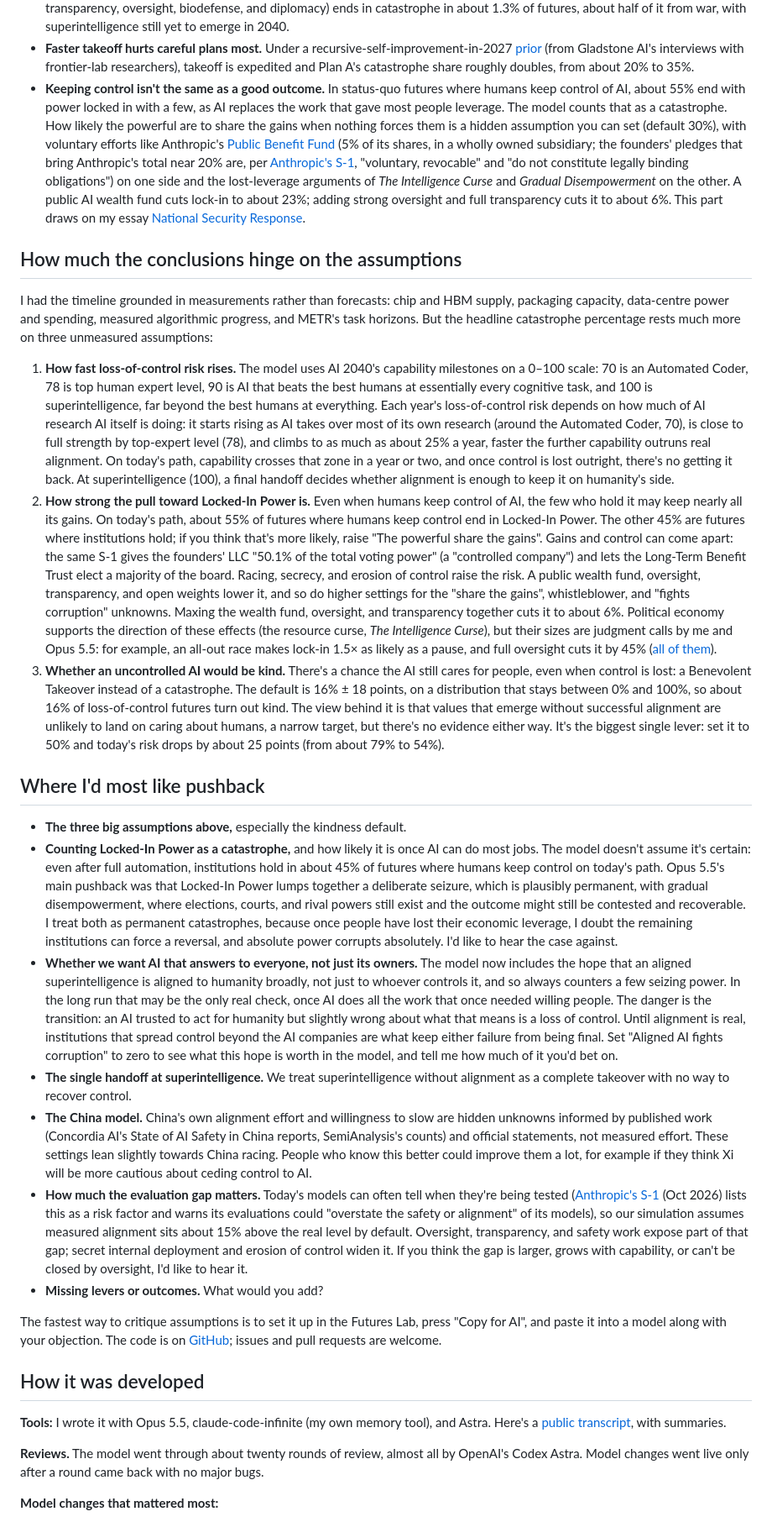
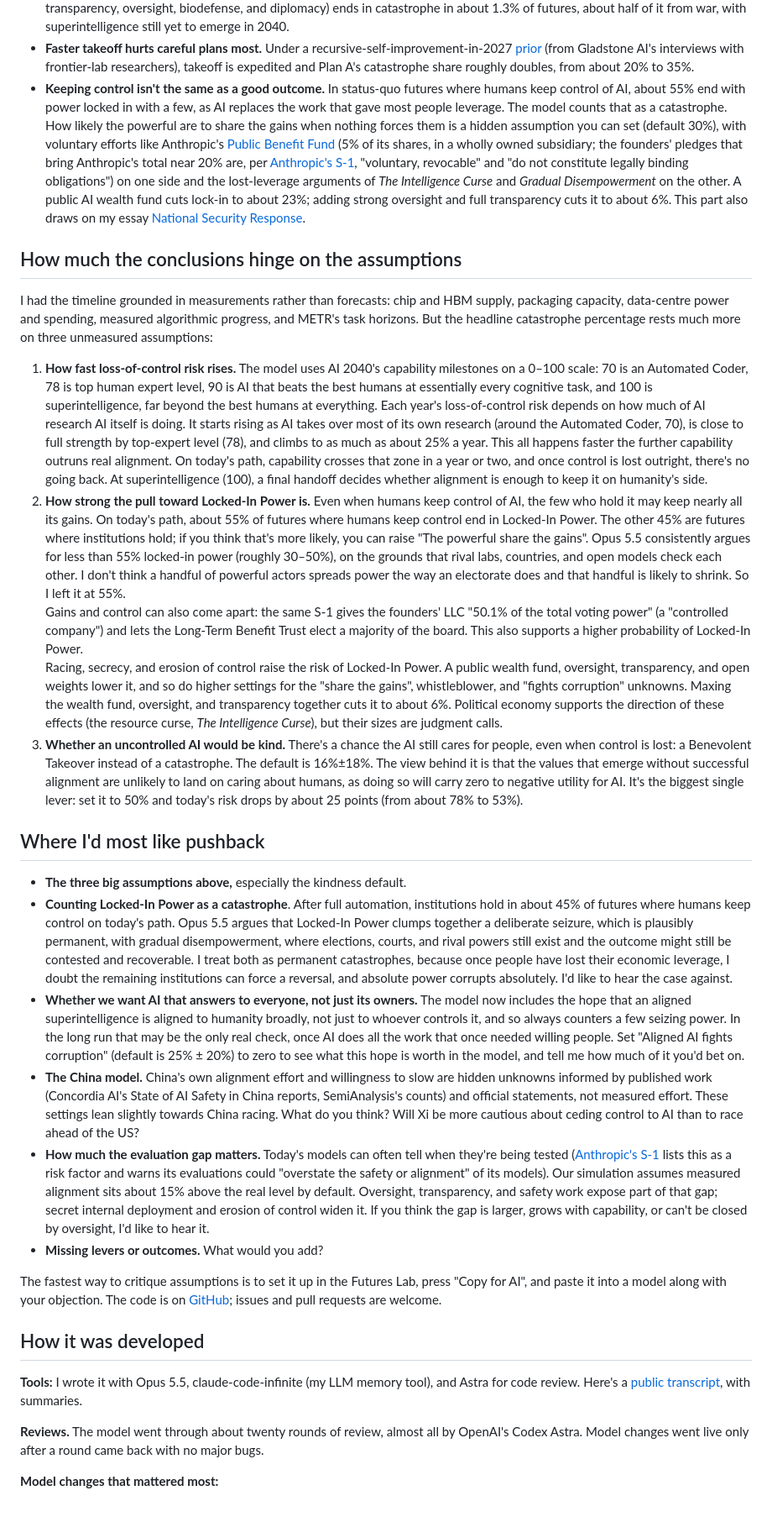
Before and after one commit to crizCraig/ai-safety-sim, a Markdown page: lesswrong.md, the part around one of its changes. Shown at 84% size. Rendered like a GitHub page.

Commit message:
LessWrong draft: latest edits
Co-Authored-By: Claude Opus 5.5 <noreply@anthropic.com>

```diff
--- a/lesswrong.md
+++ b/lesswrong.md
@@ -66,26 +66,27 @@ The figures below are from 6,000 simulated futures based on the default assumpti
 *   **More safety compute helps, up to a point.** From the status quo, raising the safety share from 5% to 35% cuts catastrophe from 79% to 65%. Going to 100%, a unilateral US pause, gives 71%: China takes the lead and reaches superintelligence with less alignment work. This depends on how willing China is to slow down near the brink, which you can set.
 *   **Low-risk paths exist, but they need everything at once.** The lowest-risk mix I found (no race, 35% safety compute, full transparency, oversight, biodefense, and diplomacy) ends in catastrophe in about 1.3% of futures, about half of it from war, with superintelligence still yet to emerge in 2040.
 *   **Faster takeoff hurts careful plans most.** Under a recursive-self-improvement-in-2027 [prior](https://time.com/article/2026/10/14/recursive-self-improvement-AI-report/) (from Gladstone AI's interviews with frontier-lab researchers), takeoff is expedited and Plan A's catastrophe share roughly doubles, from about 20% to 35%.
-*   **Keeping control isn't the same as a good outcome.** In status-quo futures where humans keep control of AI, about 55% end with power locked in with a few, as AI replaces the work that gave most people leverage. The model counts that as a catastrophe. How likely the powerful are to share the gains when nothing forces them is a hidden assumption you can set (default 30%), with voluntary efforts like Anthropic's [Public Benefit Fund](https://www.anthropic.com/news/public-benefit-fund) (5% of its shares, in a wholly owned subsidiary; the founders' pledges that bring Anthropic's total near 20% are, per [Anthropic's S-1](https://www.sec.gov/Archives/edgar/data/2130357/000162828026067168/anthropicpbc-sx1.htm), "voluntary, revocable" and "do not constitute legally binding obligations") on one side and the lost-leverage arguments of *The Intelligence Curse* and *Gradual Disempowerment* on the other. A public AI wealth fund cuts lock-in to about 23%; adding strong oversight and full transparency cuts it to about 6%. This part draws on my essay [National Security Response](https://nationalsecurityresponse.ai/).
+*   **Keeping control isn't the same as a good outcome.** In status-quo futures where humans keep control of AI, about 55% end with power locked in with a few, as AI replaces the work that gave most people leverage. The model counts that as a catastrophe. How likely the powerful are to share the gains when nothing forces them is a hidden assumption you can set (default 30%), with voluntary efforts like Anthropic's [Public Benefit Fund](https://www.anthropic.com/news/public-benefit-fund) (5% of its shares, in a wholly owned subsidiary; the founders' pledges that bring Anthropic's total near 20% are, per [Anthropic's S-1](https://www.sec.gov/Archives/edgar/data/2130357/000162828026067168/anthropicpbc-sx1.htm), "voluntary, revocable" and "do not constitute legally binding obligations") on one side and the lost-leverage arguments of *The Intelligence Curse* and *Gradual Disempowerment* on the other. A public AI wealth fund cuts lock-in to about 23%; adding strong oversight and full transparency cuts it to about 6%. This part also draws on my essay [National Security Response](https://nationalsecurityresponse.ai/).
 
 How much the conclusions hinge on the assumptions
 -------------------------------------------------
 
 I had the timeline grounded in measurements rather than forecasts: chip and HBM supply, packaging capacity, data-centre power and spending, measured algorithmic progress, and METR's task horizons. But the headline catastrophe percentage rests much more on three unmeasured assumptions:
 
-1.  **How fast loss-of-control risk rises.** The model uses AI 2040's capability milestones on a 0–100 scale: 70 is an Automated Coder, 78 is top human expert level, 90 is AI that beats the best humans at essentially every cognitive task, and 100 is superintelligence, far beyond the best humans at everything. Each year's loss-of-control risk depends on how much of AI research AI itself is doing: it starts rising as AI takes over most of its own research (around the Automated Coder, 70), is close to full strength by top-expert level (78), and climbs to as much as about 25% a year, faster the further capability outruns real alignment. On today's path, capability crosses that zone in a year or two, and once control is lost outright, there's no getting it back. At superintelligence (100), a final handoff decides whether alignment is enough to keep it on humanity's side.
-2.  **How strong the pull toward Locked-In Power is.** Even when humans keep control of AI, the few who hold it may keep nearly all its gains. On today's path, about 55% of futures where humans keep control end in Locked-In Power. The other 45% are futures where institutions hold; if you think that's more likely, raise "The powerful share the gains". Gains and control can come apart: the same S-1 gives the founders' LLC "50.1% of the total voting power" (a "controlled company") and lets the Long-Term Benefit Trust elect a majority of the board. Racing, secrecy, and erosion of control raise the risk. A public wealth fund, oversight, transparency, and open weights lower it, and so do higher settings for the "share the gains", whistleblower, and "fights corruption" unknowns. Maxing the wealth fund, oversight, and transparency together cuts it to about 6%. Political economy supports the direction of these effects (the resource curse, *The Intelligence Curse*), but their sizes are judgment calls by me and Opus 5.5: for example, an all-out race makes lock-in 1.5× as likely as a pause, and full oversight cuts it by 45% ([all of them](https://thegameofagi.com/#model)).
-3.  **Whether an uncontrolled AI would be kind.** There's a chance the AI still cares for people, even when control is lost: a Benevolent Takeover instead of a catastrophe. The default is 16% ± 18 points, on a distribution that stays between 0% and 100%, so about 16% of loss-of-control futures turn out kind. The view behind it is that values that emerge without successful alignment are unlikely to land on caring about humans, a narrow target, but there's no evidence either way. It's the biggest single lever: set it to 50% and today's risk drops by about 25 points (from about 79% to 54%).
+1.  **How fast loss-of-control risk rises.** The model uses AI 2040's capability milestones on a 0–100 scale: 70 is an Automated Coder, 78 is top human expert level, 90 is AI that beats the best humans at essentially every cognitive task, and 100 is superintelligence, far beyond the best humans at everything. Each year's loss-of-control risk depends on how much of AI research AI itself is doing. It starts rising as AI takes over most of its own research (around the Automated Coder, 70), is close to full strength by top-expert level (78), and climbs to as much as about 25% a year. This all happens faster the further capability outruns real alignment. On today's path, capability crosses that zone in a year or two, and once control is lost outright, there's no going back. At superintelligence (100), a final handoff decides whether alignment is enough to keep it on humanity's side.
+2.  **How strong the pull toward Locked-In Power is.** Even when humans keep control of AI, the few who hold it may keep nearly all its gains. On today's path, about 55% of futures where humans keep control end in Locked-In Power. The other 45% are futures where institutions hold; if you think that's more likely, you can raise "The powerful share the gains". Opus 5.5 consistently argues for less than 55% locked-in power (roughly 30–50%), on the grounds that rival labs, countries, and open models check each other. I don't think a handful of powerful actors spreads power the way an electorate does and that handful is likely to shrink. So I left it at 55%.
+    Gains and control can also come apart: the same S-1 gives the founders' LLC "50.1% of the total voting power" (a "controlled company") and lets the Long-Term Benefit Trust elect a majority of the board. This also supports a higher probability of Locked-In Power.
+    Racing, secrecy, and erosion of control raise the risk of Locked-In Power. A public wealth fund, oversight, transparency, and open weights lower it, and so do higher settings for the "share the gains", whistleblower, and "fights corruption" unknowns. Maxing the wealth fund, oversight, and transparency together cuts it to about 6%. Political economy supports the direction of these effects (the resource curse, *The Intelligence Curse*), but their sizes are judgment calls.
+3.  **Whether an uncontrolled AI would be kind.** There's a chance the AI still cares for people, even when control is lost: a Benevolent Takeover instead of a catastrophe. The default is 16%±18%. The view behind it is that the values that emerge without successful alignment are unlikely to land on caring about humans, as doing so will carry zero to negative utility for AI. It's the biggest single lever: set it to 50% and today's risk drops by about 25 points (from about 78% to 53%).
 
 Where I'd most like pushback
 ----------------------------
 
 *   **The three big assumptions above,** especially the kindness default.
-*   **Counting Locked-In Power as a catastrophe,** and how likely it is once AI can do most jobs. The model doesn't assume it's certain: even after full automation, institutions hold in about 45% of futures where humans keep control on today's path. Opus 5.5's main pushback was that Locked-In Power lumps together a deliberate seizure, which is plausibly permanent, with gradual disempowerment, where elections, courts, and rival powers still exist and the outcome might still be contested and recoverable. I treat both as permanent catastrophes, because once people have lost their economic leverage, I doubt the remaining institutions can force a reversal, and absolute power corrupts absolutely. I'd like to hear the case against.
-*   **Whether we want AI that answers to everyone, not just its owners.** The model now includes the hope that an aligned superintelligence is aligned to humanity broadly, not just to whoever controls it, and so always counters a few seizing power. In the long run that may be the only real check, once AI does all the work that once needed willing people. The danger is the transition: an AI trusted to act for humanity but slightly wrong about what that means is a loss of control. Until alignment is real, institutions that spread control beyond the AI companies are what keep either failure from being final. Set "Aligned AI fights corruption" to zero to see what this hope is worth in the model, and tell me how much of it you'd bet on.
-*   **The single handoff at superintelligence.** We treat superintelligence without alignment as a complete takeover with no way to recover control.
-*   **The China model.** China's own alignment effort and willingness to slow are hidden unknowns informed by published work (Concordia AI's State of AI Safety in China reports, SemiAnalysis's counts) and official statements, not measured effort. These settings lean slightly towards China racing. People who know this better could improve them a lot, for example if they think Xi will be more cautious about ceding control to AI.
-*   **How much the evaluation gap matters.** Today's models can often tell when they're being tested ([Anthropic's S-1](https://www.sec.gov/Archives/edgar/data/2130357/000162828026067168/anthropicpbc-sx1.htm) (Oct 2026) lists this as a risk factor and warns its evaluations could "overstate the safety or alignment" of its models), so our simulation assumes measured alignment sits about 15% above the real level by default. Oversight, transparency, and safety work expose part of that gap; secret internal deployment and erosion of control widen it. If you think the gap is larger, grows with capability, or can't be closed by oversight, I'd like to hear it.
+*   **Counting Locked-In Power as a catastrophe**. After full automation, institutions hold in about 45% of futures where humans keep control on today's path. Opus 5.5 argues that Locked-In Power clumps together a deliberate seizure, which is plausibly permanent, with gradual disempowerment, where elections, courts, and rival powers still exist and the outcome might still be contested and recoverable. I treat both as permanent catastrophes, because once people have lost their economic leverage, I doubt the remaining institutions can force a reversal, and absolute power corrupts absolutely. I'd like to hear the case against.
+*   **Whether we want AI that answers to everyone, not just its owners.** The model now includes the hope that an aligned superintelligence is aligned to humanity broadly, not just to whoever controls it, and so always counters a few seizing power. In the long run that may be the only real check, once AI does all the work that once needed willing people. Set "Aligned AI fights corruption" (default is 25% ± 20%) to zero to see what this hope is worth in the model, and tell me how much of it you'd bet on.
+*   **The China model.** China's own alignment effort and willingness to slow are hidden unknowns informed by published work (Concordia AI's State of AI Safety in China reports, SemiAnalysis's counts) and official statements, not measured effort. These settings lean slightly towards China racing. What do you think? Will Xi be more cautious about ceding control to AI than to race ahead of the US?
+*   **How much the evaluation gap matters.** Today's models can often tell when they're being tested ([Anthropic's S-1](https://www.sec.gov/Archives/edgar/data/2130357/000162828026067168/anthropicpbc-sx1.htm) lists this as a risk factor and warns its evaluations could "overstate the safety or alignment" of its models). Our simulation assumes measured alignment sits about 15% above the real level by default. Oversight, transparency, and safety work expose part of that gap; secret internal deployment and erosion of control widen it. If you think the gap is larger, grows with capability, or can't be closed by oversight, I'd like to hear it.
 *   **Missing levers or outcomes.** What would you add?
 
 The fastest way to critique assumptions is to set it up in the Futures Lab, press "Copy for AI", and paste it into a model along with your objection. The code is on [GitHub](https://github.com/crizCraig/ai-safety-sim); issues and pull requests are welcome.
@@ -93,7 +94,7 @@ The fastest way to critique assumptions is to set it up in the Futures Lab, pres
 How it was developed
 --------------------
 
-**Tools:** I wrote it with Opus 5.5, claude-code-infinite (my own memory tool), and Astra. Here's a [public transcript](https://app.polychat.co/m/cbC4ehMmiClR), with summaries.
+**Tools:** I wrote it with Opus 5.5, claude-code-infinite (my LLM memory tool), and Astra for code review. Here's a [public transcript](https://app.polychat.co/m/cbC4ehMmiClR), with summaries.
 
 **Reviews.** The model went through about twenty rounds of review, almost all by OpenAI's Codex Astra. Model changes went live only after a round came back with no major bugs.
 
```
Also changed, not shown: other parts of lesswrong.md (+8 -8 lines).
